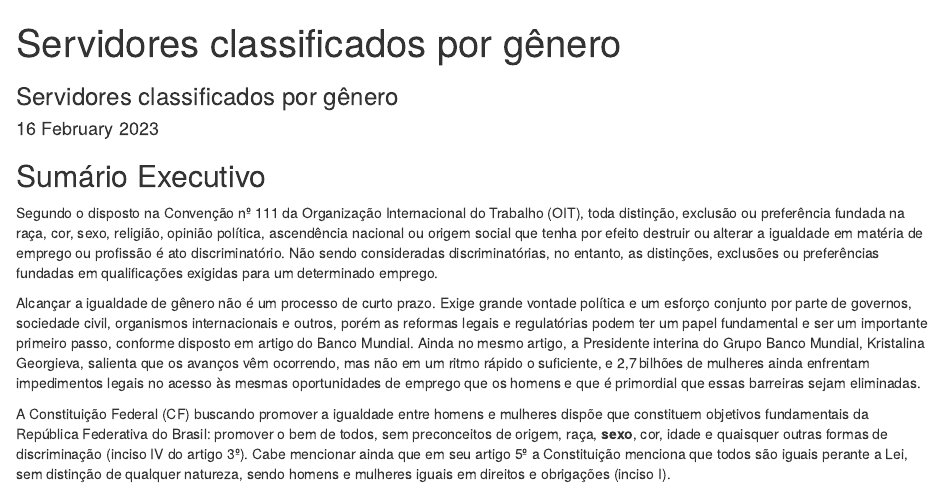
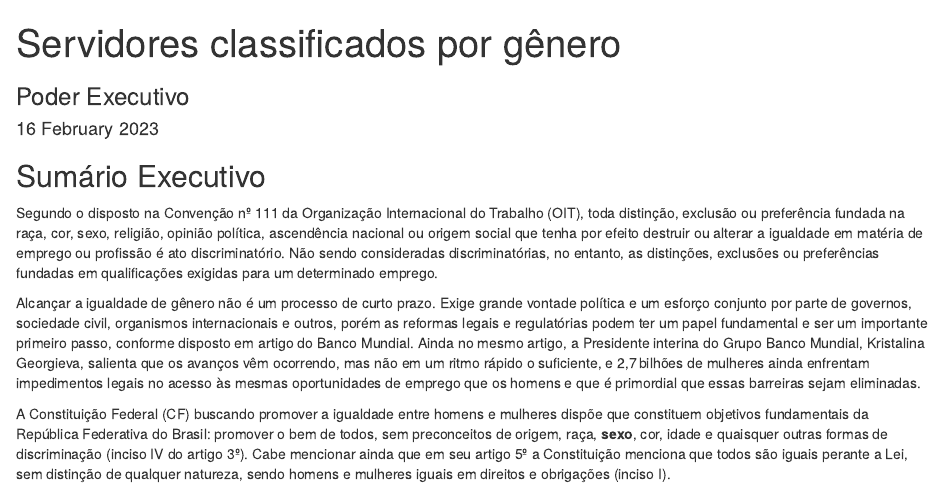
Before and after one commit to mar-celo/Servidores_por_Genero, an R Markdown document (index.Rmd): the page in a window 1100 px wide, from its top. Rendered offline with R 4.5, knitr and Pandoc, with nearby package versions; drawn as R Markdown's standard HTML page in place of the format the file asks for; some code elsewhere in the file could not run offline; column names are cleaned by a stand-in for the janitor package.

Commit message:
Subtitle

```diff
--- a/index.Rmd
+++ b/index.Rmd
@@ -1,6 +1,6 @@
 ---
 title: "Servidores classificados por gênero"
-subtitle: "Servidores classificados por gênero"
+subtitle: "Poder Executivo"
 date: "`r format(Sys.time(), '%d %B %Y')`"
 output:
   prettydoc::html_pretty:
```
Also changed, not shown: index.html.
